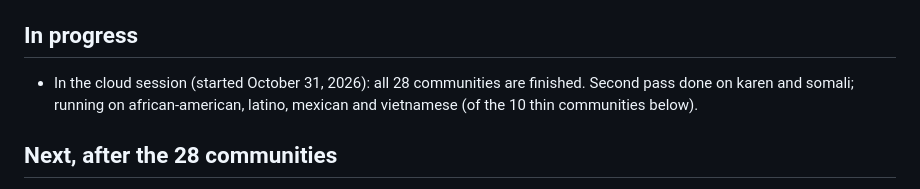
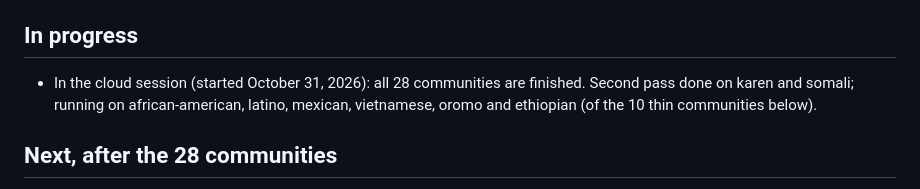
Before and after one commit to alphaequity123-afk/one-dsd-pac-standalones, a Markdown page: community-360-research/STATUS.md, the part around the change. Rendered like a GitHub page.

Commit message:
Status: second pass started on oromo and ethiopian
Co-Authored-By: Claude Opus 5.5 <noreply@anthropic.com>
Claude-Session: https://claude.ai/code/session_01KDu5UyoUreWNahTJnBezfd

```diff
--- a/community-360-research/STATUS.md
+++ b/community-360-research/STATUS.md
@@ -15,7 +15,7 @@
 
 ## In progress
 
-- In the cloud session (started October 31, 2026): all 28 communities are finished. Second pass done on karen and somali; running on african-american, latino, mexican and vietnamese (of the 10 thin communities below).
+- In the cloud session (started October 31, 2026): all 28 communities are finished. Second pass done on karen and somali; running on african-american, latino, mexican, vietnamese, oromo and ethiopian (of the 10 thin communities below).
 
 ## Next, after the 28 communities
 
```
